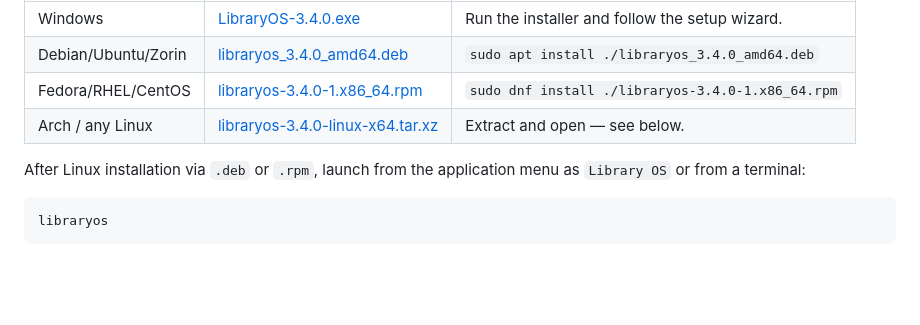
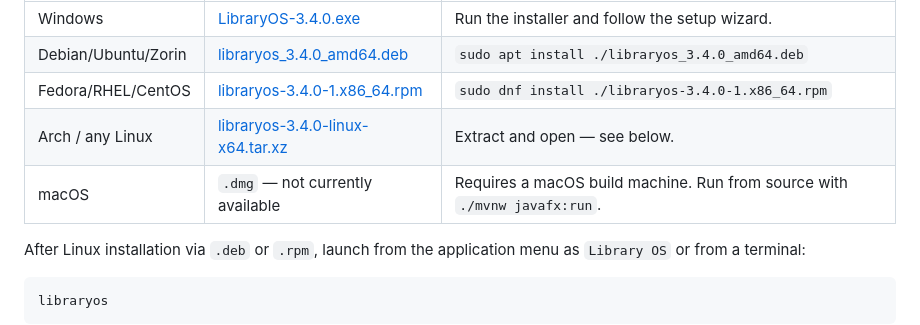
Before and after one commit to Yoge-2004/lms-javafx, a Markdown page: README.md, the part around the change. Rendered like a GitHub page; blank space fills up the shorter version.

Commit message:
docs: note macOS .dmg not currently available

```diff
--- a/README.md
+++ b/README.md
@@ -345,6 +345,7 @@ Download the latest release from the [**GitHub Releases page**](https://github.c
 | Debian/Ubuntu/Zorin | [libraryos_3.4.0_amd64.deb](https://github.com/Yoge-2004/lms-javafx/releases/download/v3.4.0/libraryos_3.4.0_amd64.deb) | `sudo apt install ./libraryos_3.4.0_amd64.deb` |
 | Fedora/RHEL/CentOS | [libraryos-3.4.0-1.x86_64.rpm](https://github.com/Yoge-2004/lms-javafx/releases/download/v3.4.0/libraryos-3.4.0-1.x86_64.rpm) | `sudo dnf install ./libraryos-3.4.0-1.x86_64.rpm` |
 | Arch / any Linux | [libraryos-3.4.0-linux-x64.tar.xz](https://github.com/Yoge-2004/lms-javafx/releases/download/v3.4.0/libraryos-3.4.0-linux-x64.tar.xz) | Extract and open — see below. |
+| macOS | `.dmg` — not currently available | Requires a macOS build machine. Run from source with `./mvnw javafx:run`. |
 
 After Linux installation via `.deb` or `.rpm`, launch from the application menu as `Library OS` or from a terminal:
 
```
